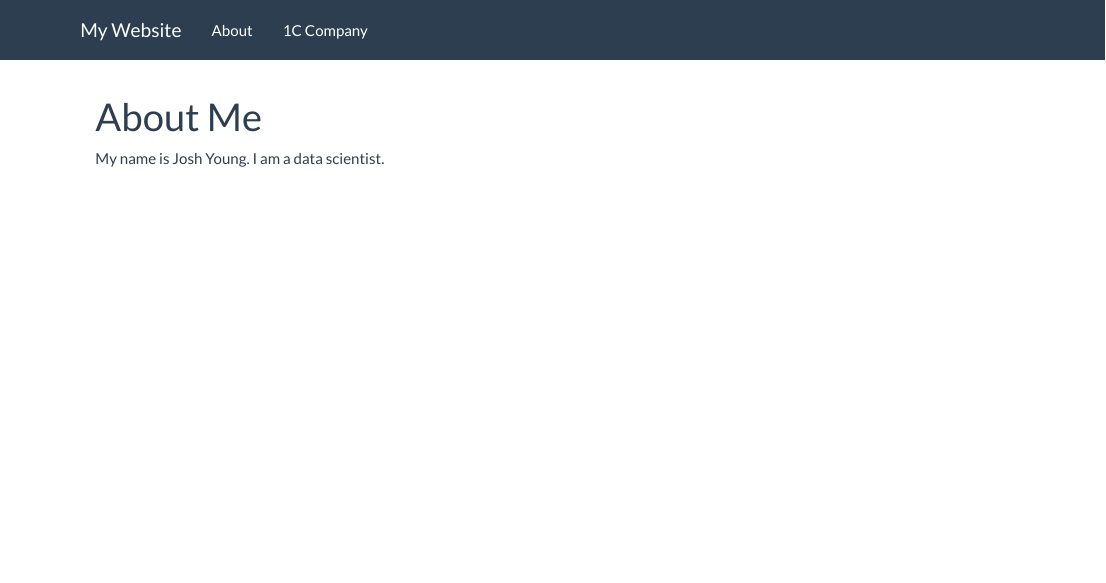
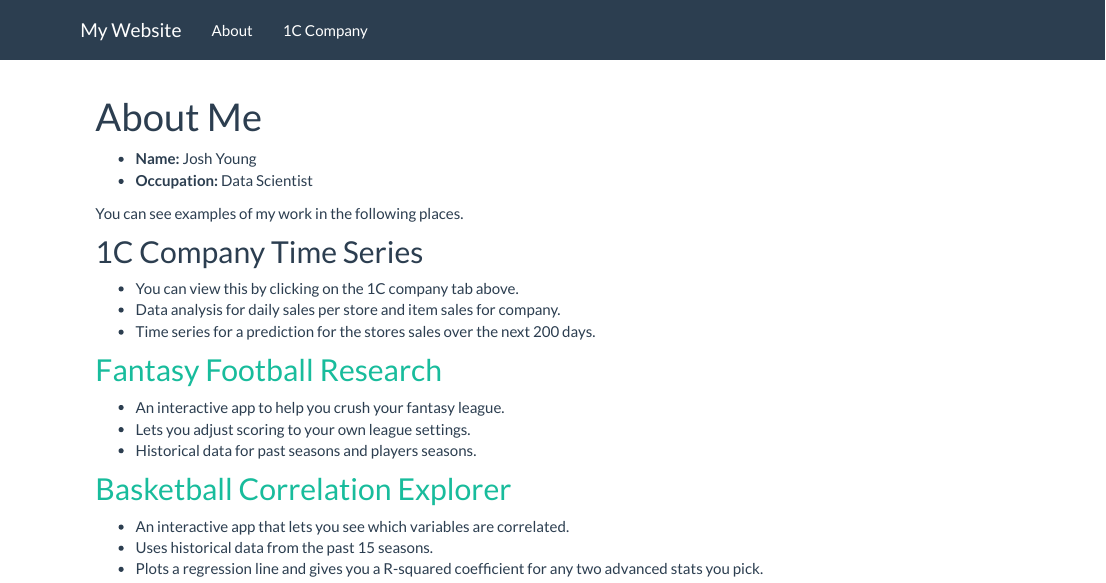
Before and after one commit to joshyoung8/1C_EDA, an R Markdown document (index.Rmd): the page in a window 1100 px wide, from its top. Rendered offline with R 4.5, knitr and Pandoc, with nearby package versions; a font, style sheet, LaTeX package, included part or bibliography that could not be used is replaced or left out.

Commit message:
organize

```diff
--- a/index.Rmd
+++ b/index.Rmd
@@ -2,4 +2,25 @@
 title: "About Me"
 ---
 
-My name is Josh Young. I am a data scientist.
+- __Name:__ Josh Young
+- __Occupation:__ Data Scientist
+
+You can see examples of my work in the following places.
+
+## 1C Company Time Series
+
+- You can view this by clicking on the 1C company tab above.
+- Data analysis for daily sales per store and item sales for company.
+- Time series for a prediction for the stores sales over the next 200 days.
+
+## [Fantasy Football Research](https://joshyoung.shinyapps.io/fantasy_football_rankings/)
+
+- An interactive app to help you crush your fantasy league.
+- Lets you adjust scoring to your own league settings.
+- Historical data for past seasons and players seasons.
+
+## [Basketball Correlation Explorer](https://joshyoung.shinyapps.io/advanced/)
+
+- An interactive app that lets you see which variables are correlated.
+- Uses historical data from the past 15 seasons.
+- Plots a regression line and gives you a R-squared coefficient for any two advanced stats you pick.
```
Also changed, not shown: 1C.html, index.html, 11 other files.
